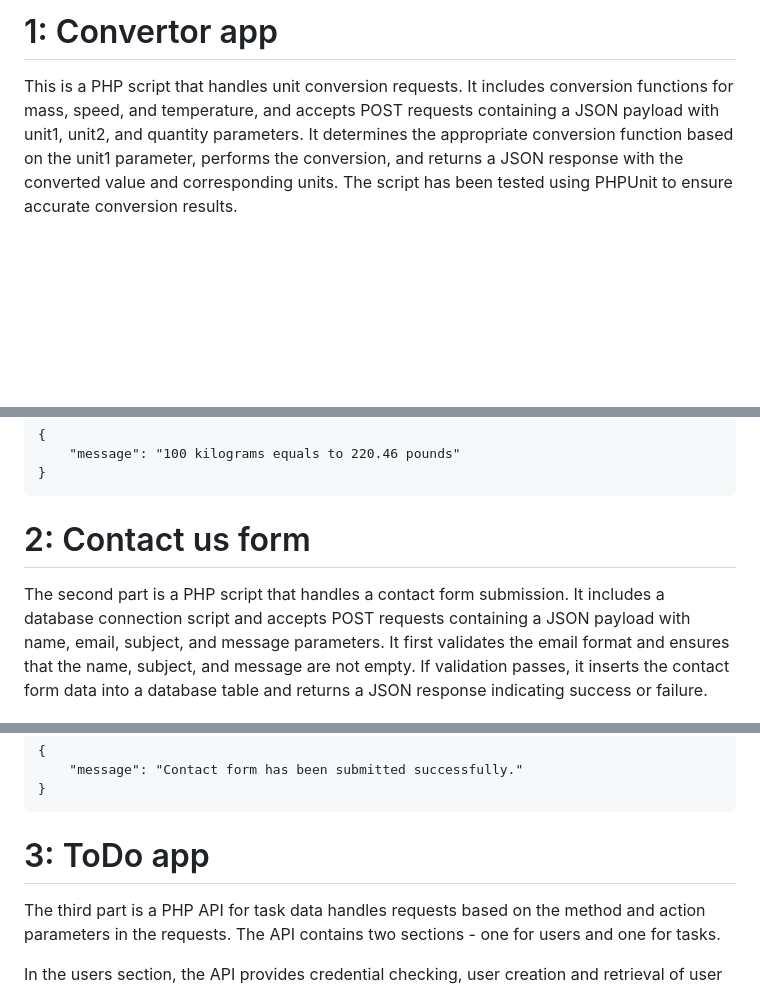
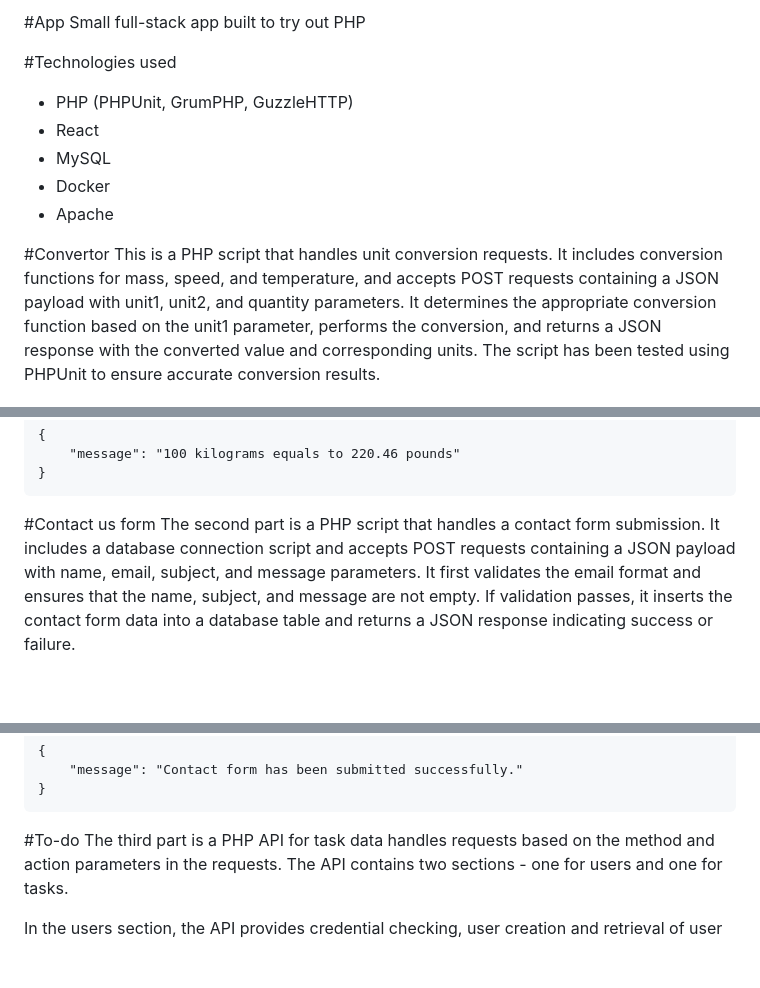
Before and after one commit to ivanpudin/mini_tasks, a Markdown page: README.md, 3 parts joined by grey strips. GitHub-like rendering; blank space fills up the shorter version.

````diff
--- a/README.md
+++ b/README.md
@@ -1,4 +1,14 @@
-# 1: Convertor app
+#App
+Small full-stack app built to try out PHP
+
+#Technologies used
+- PHP (PHPUnit, GrumPHP, GuzzleHTTP)
+- React
+- MySQL
+- Docker
+- Apache
+
+#Convertor
 This is a PHP script that handles unit conversion requests. It includes conversion functions for mass, speed, and temperature, and accepts POST requests containing a JSON payload with unit1, unit2, and quantity parameters. It determines the appropriate conversion function based on the unit1 parameter, performs the conversion, and returns a JSON response with the converted value and corresponding units. The script has been tested using PHPUnit to ensure accurate conversion results.
 ## Endpoint
 ### POST request
@@ -21,7 +31,8 @@ response
     "message": "100 kilograms equals to 220.46 pounds"
 }
 ```
-# 2: Contact us form
+
+#Contact us form
 The second part is a PHP script that handles a contact form submission. It includes a database connection script and accepts POST requests containing a JSON payload with name, email, subject, and message parameters. It first validates the email format and ensures that the name, subject, and message are not empty. If validation passes, it inserts the contact form data into a database table and returns a JSON response indicating success or failure.
 ## Endpoint
 ### POST request
@@ -45,7 +56,8 @@ response
     "message": "Contact form has been submitted successfully."
 }
 ```
-# 3: ToDo app
+
+#To-do
 The third part is a PHP API for task data handles requests based on the method and action parameters in the requests. The API contains two sections - one for users and one for tasks.
 
 In the users section, the API provides credential checking, user creation and retrieval of user information. The credentials check endpoint checks that the credentials provided by the user are valid, while the create user endpoint creates a new user with the details provided.
````
